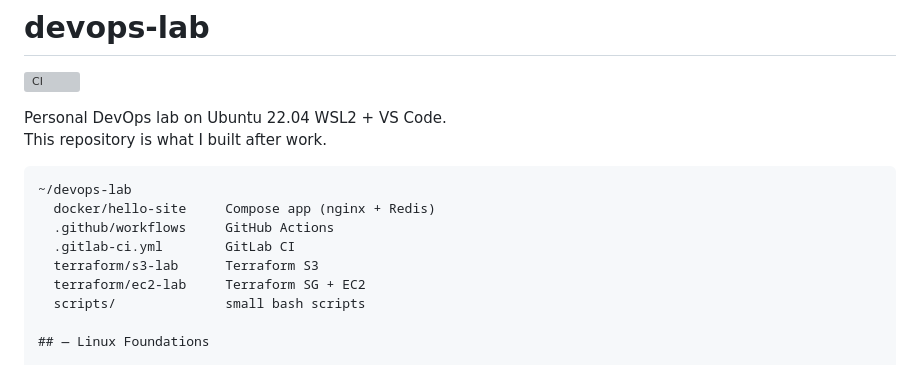
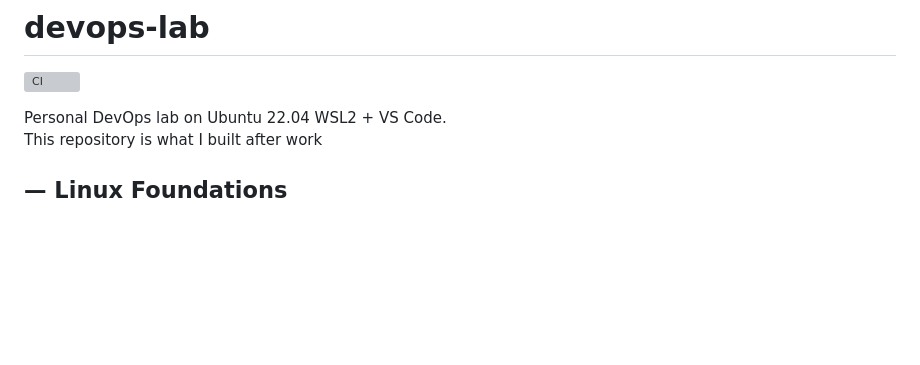
Before and after one commit to fahadsafdar-crypto/devops-lab, a Markdown page: README.md, the part around the change. GitHub-like rendering; blank space fills up the shorter version; grey boxes are pictures that could not be loaded.

````diff
--- a/README.md
+++ b/README.md
@@ -2,15 +2,7 @@
 ![CI](https://github.com/fahadsafdar-crypto/devops-lab/actions/workflows/ci.yml/badge.svg)
 
 Personal DevOps lab on Ubuntu 22.04 WSL2 + VS Code.
-This repository is what I built after work.
-```text
-~/devops-lab
-  docker/hello-site     Compose app (nginx + Redis)
-  .github/workflows     GitHub Actions
-  .gitlab-ci.yml        GitLab CI
-  terraform/s3-lab      Terraform S3
-  terraform/ec2-lab     Terraform SG + EC2
-  scripts/              small bash scripts
+This repository is what I built after work
 
 ## — Linux Foundations
 
````
